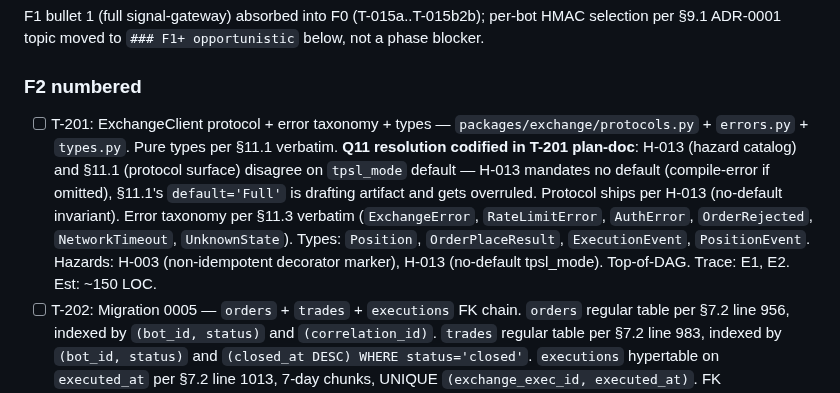
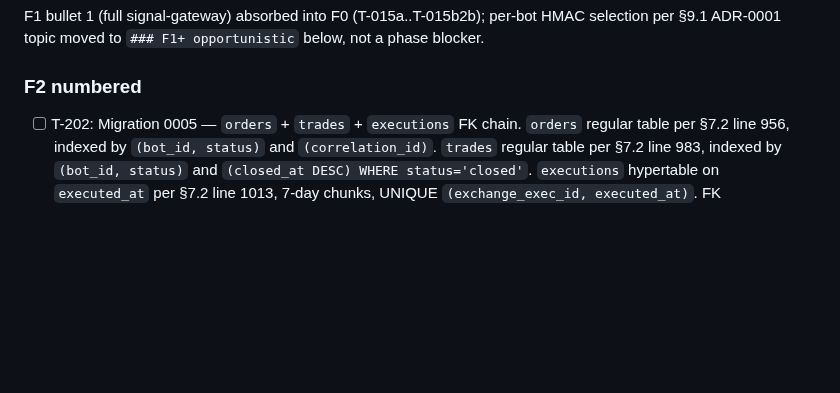
Before and after one commit to lusterier/scalper-v2, a Markdown page: TASKS.md, the part around one of its changes. Rendered like a GitHub page; blank space fills up the shorter version.

```diff
--- a/TASKS.md
+++ b/TASKS.md
@@ -66,7 +67,6 @@ F1 bullet 1 (full signal-gateway) absorbed into F0 (T-015a..T-015b2b); per-bot H
 
 ### F2 numbered
 
-- [ ] T-201: ExchangeClient protocol + error taxonomy + types — `packages/exchange/protocols.py` + `errors.py` + `types.py`. Pure types per §11.1 verbatim. **Q11 resolution codified in T-201 plan-doc**: H-013 (hazard catalog) and §11.1 (protocol surface) disagree on `tpsl_mode` default — H-013 mandates no default (compile-error if omitted), §11.1's `default='Full'` is drafting artifact and gets overruled. Protocol ships per H-013 (no-default invariant). Error taxonomy per §11.3 verbatim (`ExchangeError`, `RateLimitError`, `AuthError`, `OrderRejected`, `NetworkTimeout`, `UnknownState`). Types: `Position`, `OrderPlaceResult`, `ExecutionEvent`, `PositionEvent`. Hazards: H-003 (non-idempotent decorator marker), H-013 (no-default tpsl_mode). Top-of-DAG. Trace: E1, E2. Est: ~150 LOC.
 - [ ] T-202: Migration 0005 — `orders` + `trades` + `executions` FK chain. `orders` regular table per §7.2 line 956, indexed by `(bot_id, status)` and `(correlation_id)`. `trades` regular table per §7.2 line 983, indexed by `(bot_id, status)` and `(closed_at DESC) WHERE status='closed'`. `executions` hypertable on `executed_at` per §7.2 line 1013, 7-day chunks, UNIQUE `(exchange_exec_id, executed_at)`. FK `executions.order_id → orders.id`, `executions.trade_id → trades.id`, `trades.open_order_id → orders.id`. Per-migration `test_0005_migration.py` per §N8. H-018 enforced at query layer (T-216/T-217 PK-keyed updates), not schema layer. Top-of-DAG. Trace: E1. Est: ~220 LOC migration + 250 LOC test.
 - [ ] T-203: Migration 0006 — `position_state` regular table per §7.2 line 1058, PK `(bot_id, symbol)`. Per-migration test. Blocked by: T-202 (FK `trade_id → trades.id`). Trace: E1. Est: ~80 LOC migration + 120 LOC test.
 - [ ] T-204: Migration 0007 — `trading_events` hypertable per §7.2 line 1091, `occurred_at` time column, 7-day chunks, indexes `(bot_id, event_type, occurred_at DESC)` and `(correlation_id)`. Append-only event stream — persisted mirror of `orders.events` per §8.1 line 1216. Per-migration test. Top-of-DAG. Trace: E1. Est: ~80 LOC migration + 120 LOC test.
```
Also changed, not shown: other parts of TASKS.md (+1 -0 lines).
